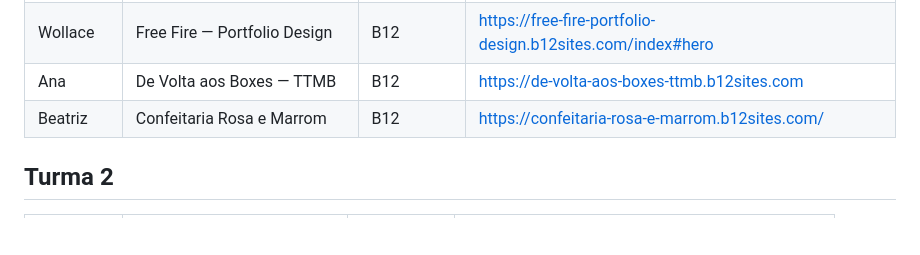
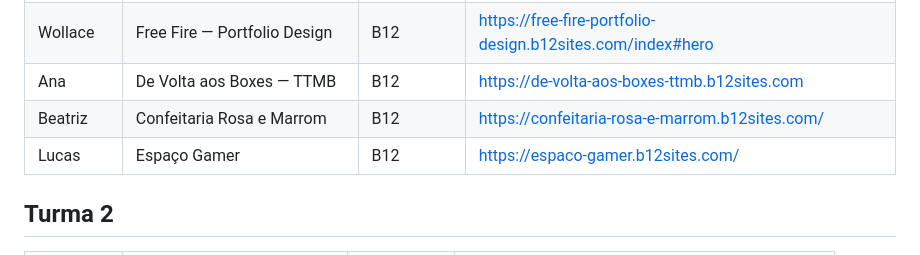
Before and after one commit to sayjinblackbelt/26_Design_Grafico, a Markdown page: docs/PORTFOLIO.md, the part around the change. Drawn GitHub-style; blank space fills up the shorter version.

Commit message:
Adicionar Lucas à Turma 1 no portfólio sanitizado

```diff
--- a/docs/PORTFOLIO.md
+++ b/docs/PORTFOLIO.md
@@ -16,6 +16,7 @@ Este portfólio reúne os projetos publicados pelos educandos na atividade de cr
 | Wollace | Free Fire — Portfolio Design | B12 | https://free-fire-portfolio-design.b12sites.com/index#hero |
 | Ana | De Volta aos Boxes — TTMB | B12 | https://de-volta-aos-boxes-ttmb.b12sites.com |
 | Beatriz | Confeitaria Rosa e Marrom | B12 | https://confeitaria-rosa-e-marrom.b12sites.com/ |
+| Lucas | Espaço Gamer | B12 | https://espaco-gamer.b12sites.com/ |
 
 ## Turma 2
 
```
